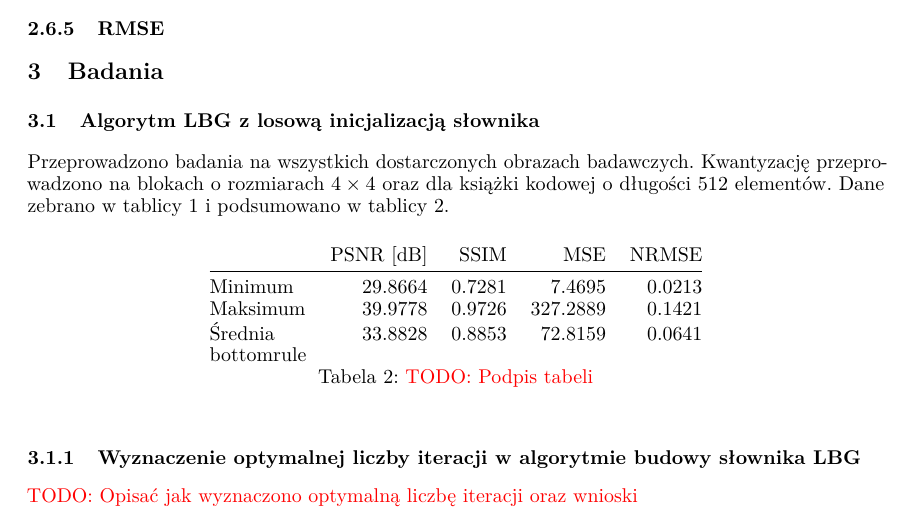
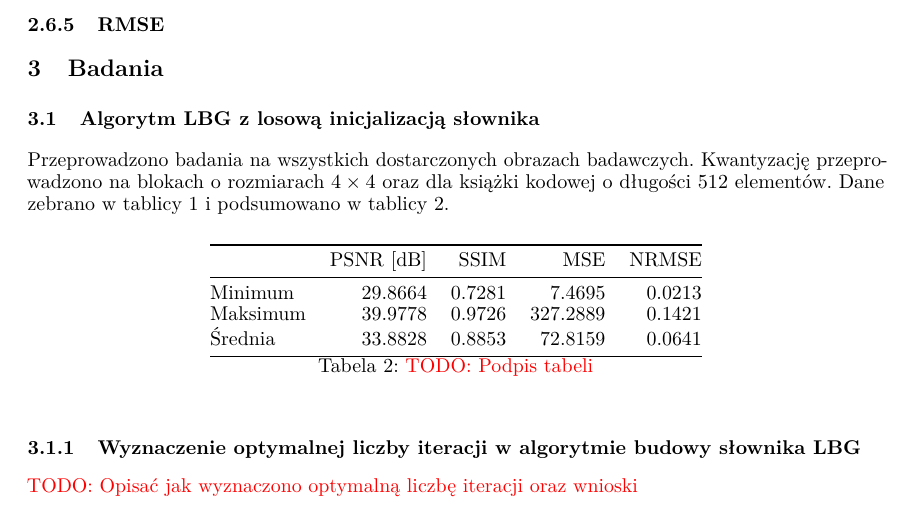
Before and after one commit to karlosos/image_vector_quantization, a LaTeX paper (docs/quantization.tex): part of page 9 of 12, cut so that both start at the same text. Compiled offline with pdfLaTeX.

Commit message:
:lipstick: fix table 2 bookstab style

```diff
--- a/docs/quantization.tex
+++ b/docs/quantization.tex
@@ -404,10 +404,11 @@ ZELDA.bmp          & 36.5893       & 0.9163 & 18.5568  & 0.0368 \\ \bottomrule
 \begin{table}[H]
 \centering
 \begin{tabular}{@{}lrrrr@{}}
+\toprule
          & PSNR {[}dB{]} & SSIM  & MSE     & NRMSE \\ \midrule
 Minimum  & 29.8664       & 0.7281 & 7.4695   & 0.0213 \\
 Maksimum & 39.9778       & 0.9726 & 327.2889 & 0.1421 \\
-Średnia  & 33.8828       & 0.8853 & 72.8159  & 0.0641 \\ bottomrule
+Średnia  & 33.8828       & 0.8853 & 72.8159  & 0.0641 \\ \bottomrule
 \end{tabular}
 \caption{\todo{Podpis tabeli}}
 \label{tab:lbg_summary}
```
